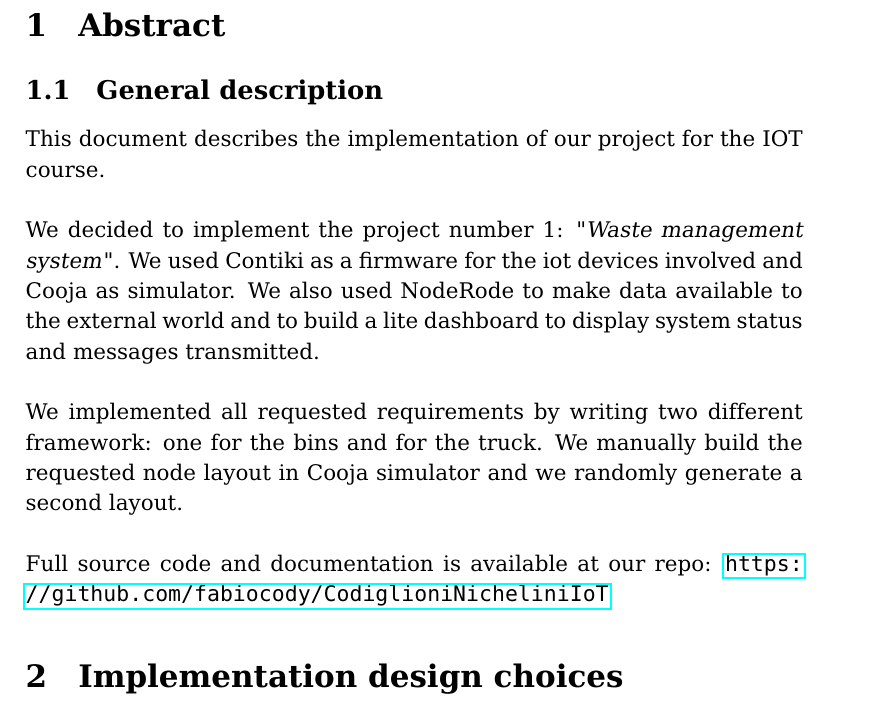
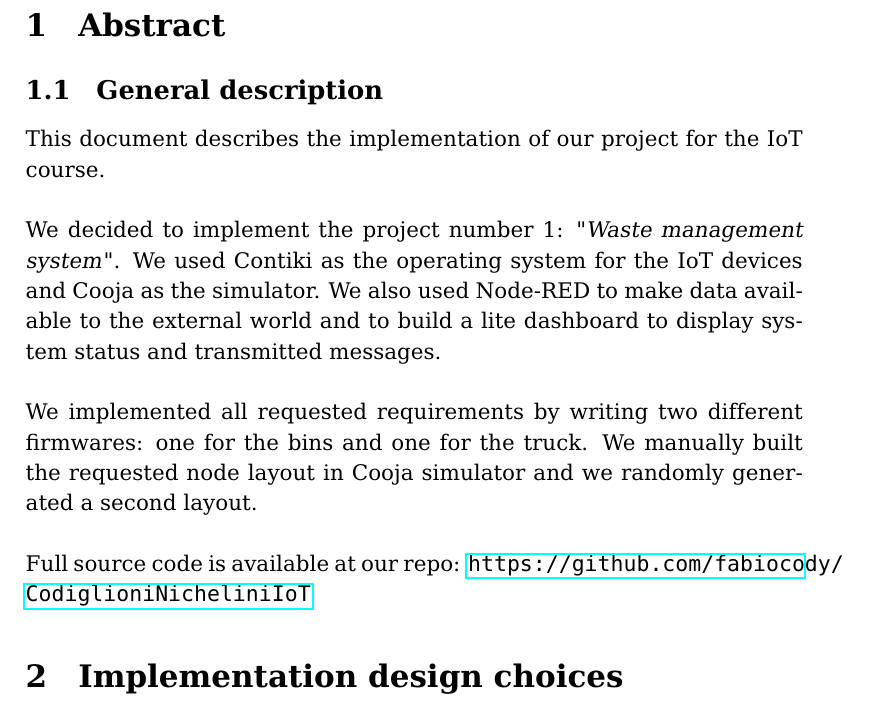
Before and after one commit to fabiocody/CodiglioniNicheliniIoT, a LaTeX document (doc/documentation.tex): part of page 3 of 3, cut so that both start at the same text. Compiled offline with pdfLaTeX.

Commit message:
Correct unforgivable-error

```diff
--- a/doc/documentation.tex
+++ b/doc/documentation.tex
@@ -71,10 +71,10 @@ Matteo \textsc{Cesana} % Supervisor's Name
 % Add the images/screen-shorts to the image folder and insert them in the respective chapters
 \section{Abstract}
 \subsection{General description}
-This document describes the implementation of our project for the IOT course.
-\\\\We decided to implement the project number 1: "\textit{Waste management system}". We used Contiki as a firmware for the iot devices involved and Cooja as simulator. We also used NodeRode to make data available to the external world and to build a lite dashboard to display system status and messages transmitted.
-\\\\We implemented all requested requirements by writing two different framework: one for the bins and for the truck. We manually build the requested node layout in Cooja simulator and we randomly generate a second layout.
-\\\\Full source code and documentation is available at our repo: \url{https://github.com/fabiocody/CodiglioniNicheliniIoT}
+This document describes the implementation of our project for the IoT course.
+\\\\We decided to implement the project number 1: "\textit{Waste management system}". We used Contiki as the operating system for the IoT devices and Cooja as the simulator. We also used Node-RED to make data available to the external world and to build a lite dashboard to display system status and transmitted messages.
+\\\\We implemented all requested requirements by writing two different firmwares: one for the bins and one for the truck. We manually built the requested node layout in Cooja simulator and we randomly generated a second layout.
+\\\\Full source code is available at our repo: \url{https://github.com/fabiocody/CodiglioniNicheliniIoT}
 
 \section{Implementation design choices}
 \subsection{Architecture}
```
